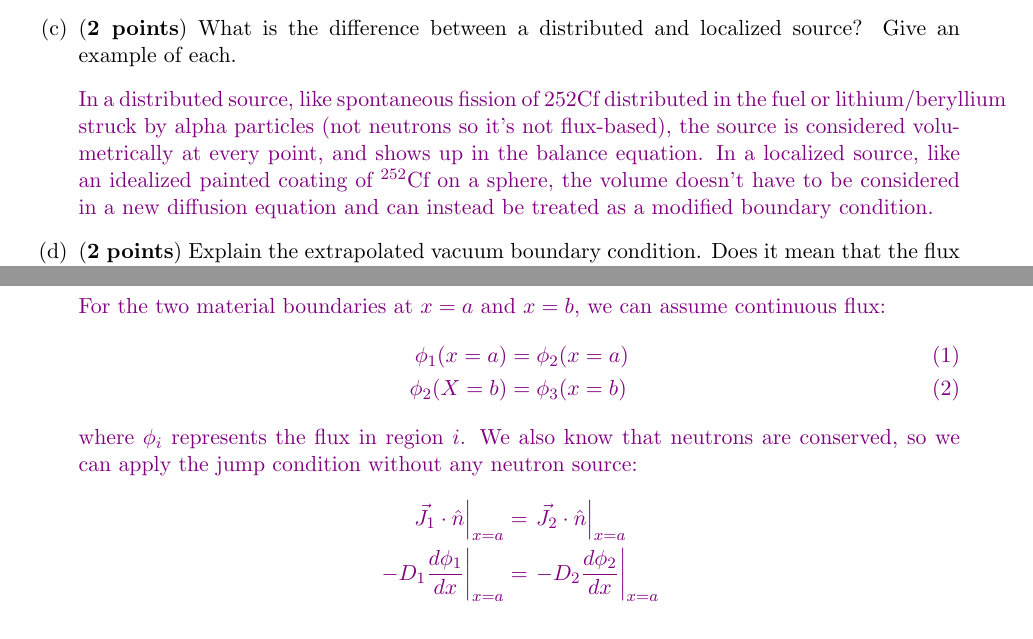
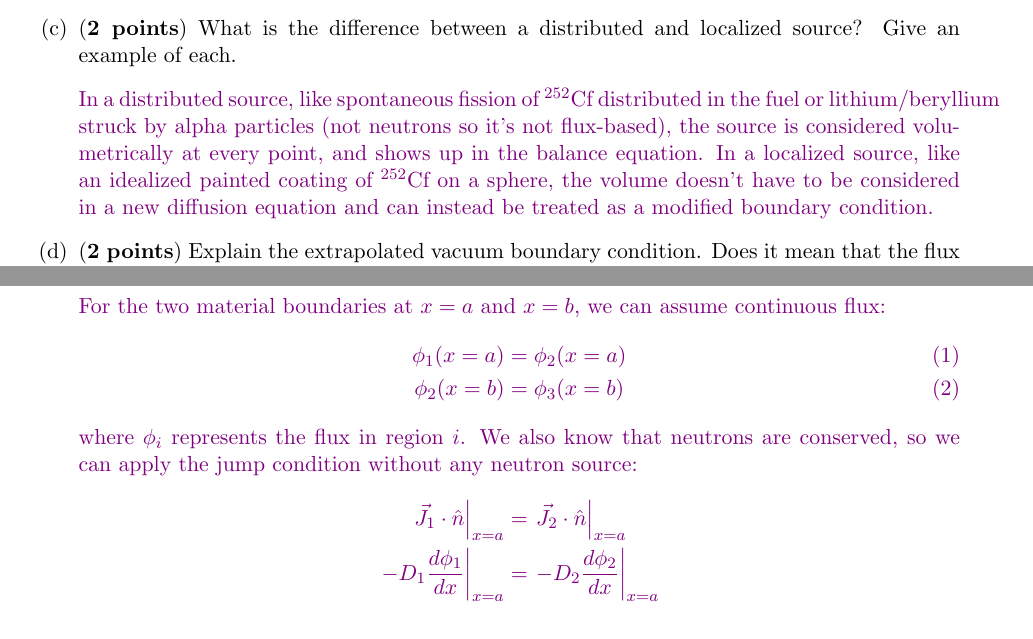
Before and after one commit to osanstrong/npre-455-hw, a LaTeX problem sheet (hw4.tex): two parts of pages 1 and 5 of 10, joined at a grey line, cut so that both start at the same text. Compiled offline with pdfLaTeX.

Commit message:
Fixed typo

```diff
--- a/hw4.tex
+++ b/hw4.tex
@@ -55,7 +55,7 @@ If all neutrons are simplified to one energy group, then scattering doesn't remo
 \item[(b)] ({\bf 1 point}) When can the $-\nabla\cdot (D\nabla\phi)$ term be written as $-D\nabla^2\phi$?
 \item[] \ans{If the diffusion constant $D$ does not change with respect to position, such as in a uniform material, then it can be separated and applied to the left of the $\nabla$ operator this way.}
 \item[(c)] ({\bf 2 points}) What is the difference between a distributed and localized source? Give an example of each.
-\item[] \ans{In a distributed source, like spontaneous fission of ${252}$Cf distributed in the fuel or lithium/beryllium struck by alpha particles (not neutrons so it's not flux-based), the source is considered volumetrically at every point, and shows up in the balance equation. In a localized source, like an idealized painted coating of $^{252}$Cf on a sphere, the volume doesn't have to be considered in a new diffusion equation and can instead be treated as a modified boundary condition.}
+\item[] \ans{In a distributed source, like spontaneous fission of $^{252}$Cf distributed in the fuel or lithium/beryllium struck by alpha particles (not neutrons so it's not flux-based), the source is considered volumetrically at every point, and shows up in the balance equation. In a localized source, like an idealized painted coating of $^{252}$Cf on a sphere, the volume doesn't have to be considered in a new diffusion equation and can instead be treated as a modified boundary condition.}
 \item[(d)] ({\bf 2 points}) Explain the extrapolated vacuum boundary condition. Does it mean that the flux decreases linearly in the vacuum region?
 \item[] \ans{In the extrapolated flux vacuum boundary condition, we linearly extrapolate the flux and its gradient to some distance $d=2.1312D$ away where it will reach 0. This does \emph{not} mean that the flux actually decreases linearly until that point, rather just that this provides a good approximate constraint to apply.}
 \item[(e)] ({\bf 2 points}) Give a physical interpretation for $L$, the neutron diffusion length. How is it different from the mean free path, which has the same units as $L$?
@@ -146,7 +146,7 @@ If all neutrons are simplified to one energy group, then scattering doesn't remo
     For the two material boundaries at $x=a$ and $x=b$, we can assume continuous flux:
     \begin{align}
         \phi_1(x=a)&=\phi_2(x=a) \\
-        \phi_2(X=b)&=\phi_3(x=b)
+        \phi_2(x=b)&=\phi_3(x=b)
     \end{align}
     where $\phi_i$ represents the flux in region $i$.
     We also know that neutrons are conserved, so we can apply the jump condition without any neutron source:
```
